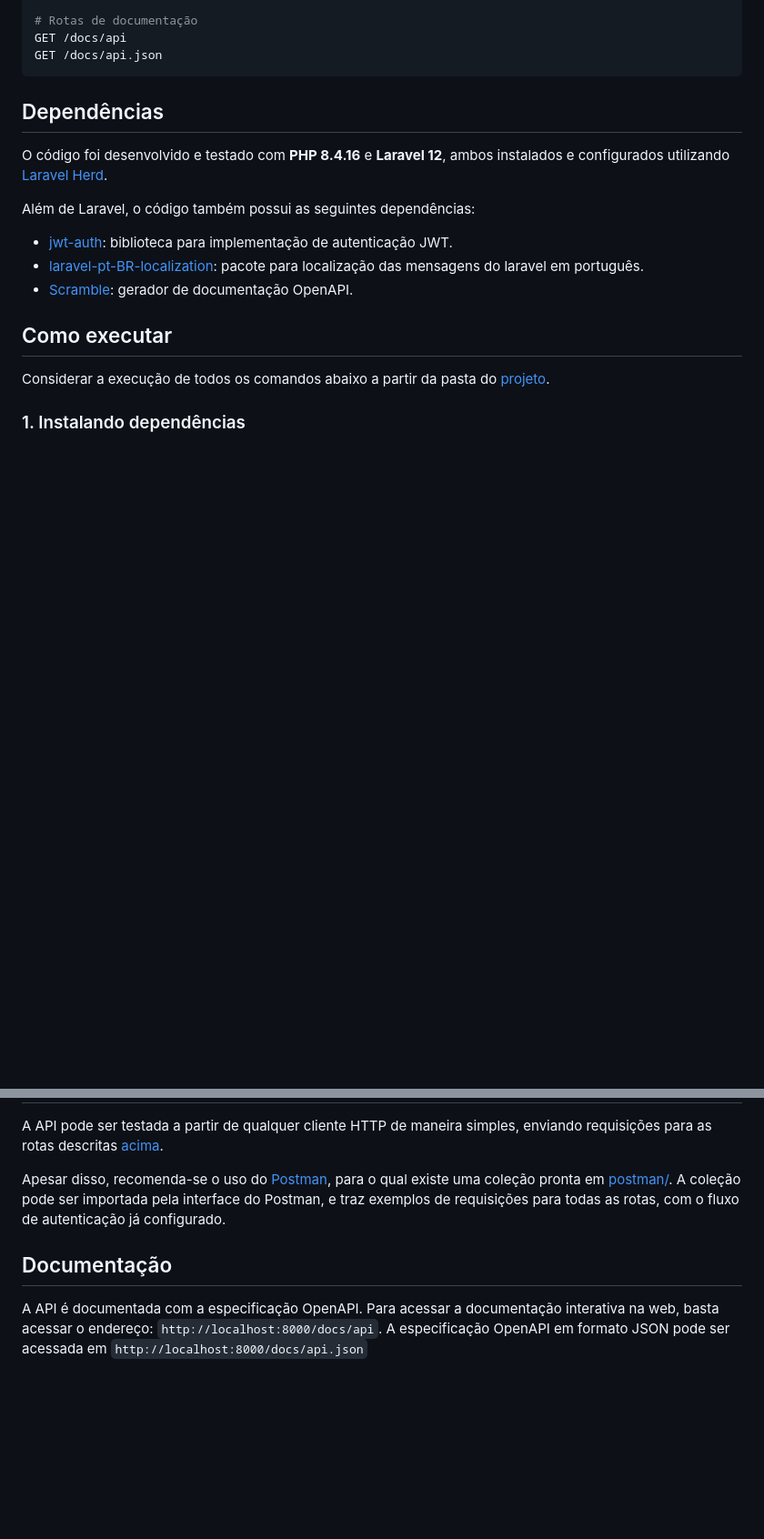
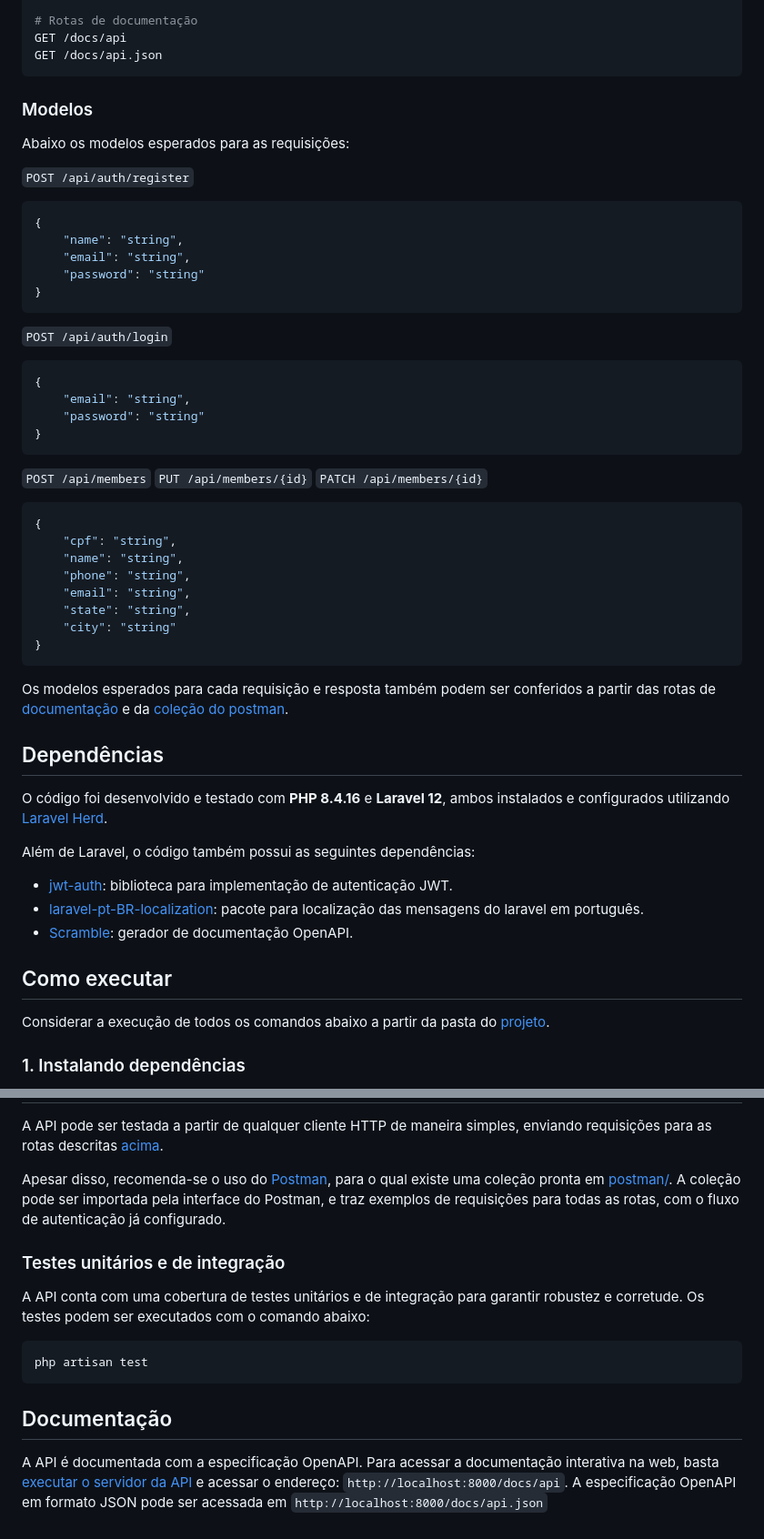
Before and after one commit to Gabriel-RQ/desafio-sicredi-analista-desenvolvimento-sistemas, a Markdown page: desafio-2/README.md, 2 parts joined by grey strips. Shown at 91% size. GitHub-like rendering; blank space fills up the shorter version.

Commit message:
docs: atualiza README

````diff
--- a/desafio-2/README.md
+++ b/desafio-2/README.md
@@ -37,6 +37,44 @@ DELETE /api/members/{id}
 GET /docs/api
 GET /docs/api.json
 ```
+
+### Modelos
+
+Abaixo os modelos esperados para as requisições:
+
+`POST /api/auth/register`
+```json
+{
+    "name": "string",
+    "email": "string",
+    "password": "string"
+}
+```
+
+`POST /api/auth/login`
+```json
+{
+    "email": "string",
+    "password": "string"
+}
+```
+
+`POST /api/members`
+`PUT /api/members/{id}`
+`PATCH /api/members/{id}`
+```json
+{
+    "cpf": "string",
+    "name": "string",
+    "phone": "string",
+    "email": "string",
+    "state": "string",
+    "city": "string"
+}
+```
+
+
+Os modelos esperados para cada requisição e resposta também podem ser conferidos a partir das rotas de [documentação](#documentação) e da [coleção do postman](./postman/).
 
 ## Dependências
 
@@ -121,6 +159,14 @@ A API pode ser testada a partir de qualquer cliente HTTP de maneira simples, env
 
 Apesar disso, recomenda-se o uso do [Postman](https://www.postman.com), para o qual existe uma coleção pronta em [postman/](./postman/). A coleção pode ser importada pela interface do Postman, e traz exemplos de requisições para todas as rotas, com o fluxo de autenticação já configurado.
 
+### Testes unitários e de integração
+
+A API conta com uma cobertura de testes unitários e de integração para garantir robustez e corretude. Os testes podem ser executados com o comando abaixo:
+
+```bash
+php artisan test
+```
+
 ## Documentação
 
-A API é documentada com a especificação OpenAPI. Para acessar a documentação interativa na web, basta acessar o endereço: `http://localhost:8000/docs/api`. A especificação OpenAPI em formato JSON pode ser acessada em `http://localhost:8000/docs/api.json`
+A API é documentada com a especificação OpenAPI. Para acessar a documentação interativa na web, basta [executar o servidor da API](#como-executar) e acessar o endereço: `http://localhost:8000/docs/api`. A especificação OpenAPI em formato JSON pode ser acessada em `http://localhost:8000/docs/api.json`
````
